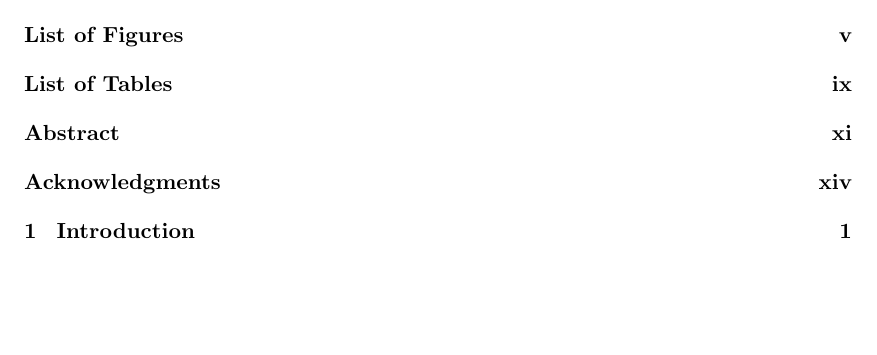
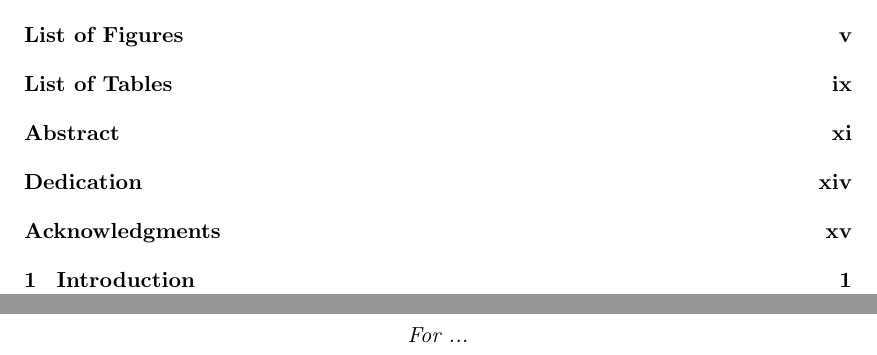
Before and after one commit to hectorcarrion/phd_thesis, a LaTeX thesis (final_thesis.tex): part of page 3 of 189 before the commit and two parts of pages 3 and 14 of 190 after it, the two joined at a grey line, cut so that both start at the same text, the shorter picture padded with empty space. Compiled offline with pdfLaTeX; a LaTeX package or settings file that is missing is left out.

Commit message:
Enable the Dedication page
Placed before the Acknowledgments per the UCSC order (Dedication and/or Acknowledgments). Contains a placeholder to be written in Overleaf; the class's dedication environment intentionally prints no heading, and a comment documents how to add one if a visible title is preferred.

Verified by build: Title(i) / Copyright(ii) / TOC(iii) / List of Figures(iv) / List of Tables(v) / Abstract(vi-viii) / Dedication(ix) / Acknowledgments(x-xii) / text(1). TOC lists Abstract, Dedication, Acknowledgments in that order. No errors, no undefined references, converged.

```diff
--- a/final_thesis.tex
+++ b/final_thesis.tex
@@ -82,14 +82,21 @@ Medical image analysis is constrained by a structural mismatch: clinical decisio
 Across the work, a pattern recurs: small, clean datasets; frozen large backbones with trainable heads; and explicit, skin-tone-stratified fairness evaluation. We believe this framework generalizes beyond dermatology to any data-constrained medical imaging domain. All synthetic data, fine-tuned checkpoints, annotation work, code, and per-disease generative models are released openly to support reproducibility and continued fairness research.
 \end{abstract}
 
-% A Dedication is OPTIONAL (UCSC: "If you wish, you may include a page..."). It is
-% left out deliberately: the class's dedication environment prints no heading, so an
-% empty one renders as a numbered blank page with a Table of Contents entry pointing
-% at nothing. To add one, uncomment and write the text:
-%
-% \begin{dedication}
-% \begin{center}\textit{For ...}\end{center}
-% \end{dedication}
+% Dedication. UCSC lists this before the Acknowledgments and treats it as optional
+% ("If you wish, you may include a page with a brief note of dedication...").
+% NOTE: the class's dedication environment prints NO heading -- by convention a
+% dedication is just a short centred line. If you would rather it carry a visible
+% "Dedication" title to match the Acknowledgments page, add this as the first line
+% inside the environment:
+%     \begin{center}{\large\bfseries \dedicationname}\end{center}\bigskip
+% Do not leave this environment empty: it would render as a numbered blank page
+% with a Table of Contents entry pointing at nothing.
+\begin{dedication}
+\vspace*{2in}
+\begin{center}
+\textit{For ...}  % TODO(Héctor): replace with your dedication.
+\end{center}
+\end{dedication}
 
 \begin{acknowledgements}
 
```
